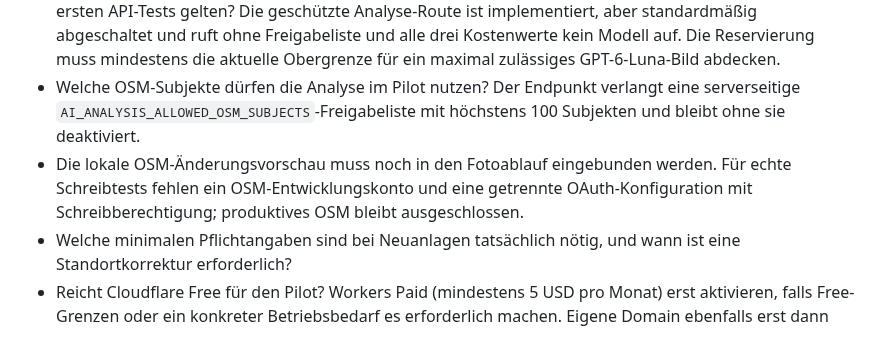
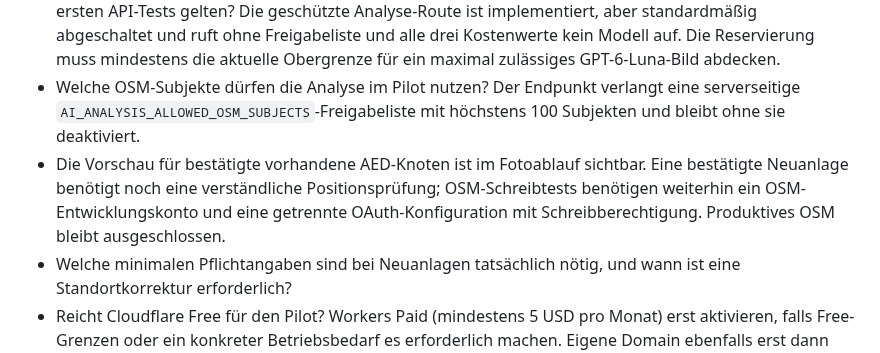
Before and after one commit to FrnkMrz/AEDjaeger, a Markdown page: docs/offene-fragen.md, the part around the change. Rendered like a GitHub page.

Commit message:
feat: show safe AED check preview (docs/offene-fragen.md)

```diff
--- a/docs/offene-fragen.md
+++ b/docs/offene-fragen.md
@@ -27,7 +27,7 @@ Stand: 23.10.2026. Fotoaufnahme und maximale Einfachheit sind festgelegt: **Foto
 - Welche Erkennungsqualität erreicht GPT-6 Luna bei vorab annotierten positiven, negativen und unklaren Beispielen? Der erste Drei-Bilder-Test ist dafür zu klein.
 - Welche maximale Kostenreservierung pro Anfrage sowie Nutzer- und Gesamt-Tageslimits sollen für die ersten API-Tests gelten? Die geschützte Analyse-Route ist implementiert, aber standardmäßig abgeschaltet und ruft ohne Freigabeliste und alle drei Kostenwerte kein Modell auf. Die Reservierung muss mindestens die aktuelle Obergrenze für ein maximal zulässiges GPT-6-Luna-Bild abdecken.
 - Welche OSM-Subjekte dürfen die Analyse im Pilot nutzen? Der Endpunkt verlangt eine serverseitige `AI_ANALYSIS_ALLOWED_OSM_SUBJECTS`-Freigabeliste mit höchstens 100 Subjekten und bleibt ohne sie deaktiviert.
-- Die lokale OSM-Änderungsvorschau muss noch in den Fotoablauf eingebunden werden. Für echte Schreibtests fehlen ein OSM-Entwicklungskonto und eine getrennte OAuth-Konfiguration mit Schreibberechtigung; produktives OSM bleibt ausgeschlossen.
+- Die Vorschau für bestätigte vorhandene AED-Knoten ist im Fotoablauf sichtbar. Eine bestätigte Neuanlage benötigt noch eine verständliche Positionsprüfung; OSM-Schreibtests benötigen weiterhin ein OSM-Entwicklungskonto und eine getrennte OAuth-Konfiguration mit Schreibberechtigung. Produktives OSM bleibt ausgeschlossen.
 - Welche minimalen Pflichtangaben sind bei Neuanlagen tatsächlich nötig, und wann ist eine Standortkorrektur erforderlich?
 - Reicht Cloudflare Free für den Pilot? Workers Paid (mindestens 5 USD pro Monat) erst aktivieren, falls Free-Grenzen oder ein konkreter Betriebsbedarf es erforderlich machen. Eigene Domain ebenfalls erst dann wählen, wenn sie gebraucht wird.
 - Welche Lizenz passt zum Projekt?
```
